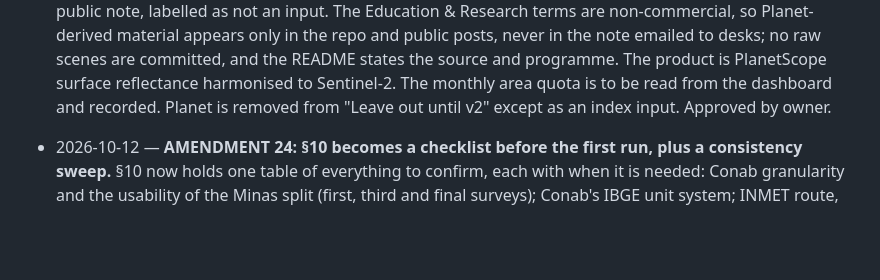
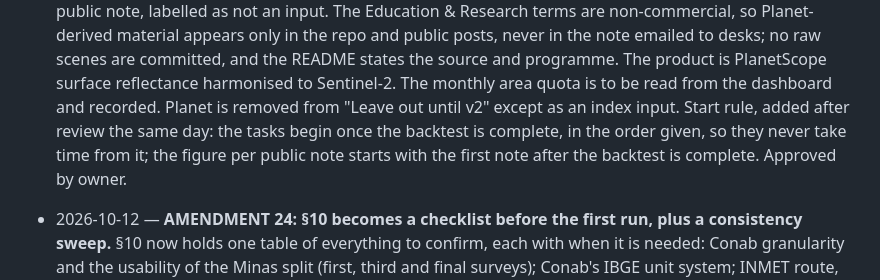
Before and after one commit to Austin-Krawczyk/brazil-arabica-index, a Markdown page: SPEC_CHANGELOG.md, the part around the change. Rendered like a GitHub page; blank space fills up the shorter version.

Commit message:
Amendment 23 (revised): Planet start rule
Planet tasks begin once the backtest is complete, in order (mask
validation, 2021 case study, then one figure per public note from the
first note after the backtest), so they never take time from it.

Co-Authored-By: Claude Opus 5.5 <noreply@anthropic.com>

```diff
--- a/SPEC_CHANGELOG.md
+++ b/SPEC_CHANGELOG.md
@@ -357,7 +357,10 @@ Every change to scope, dated, with the reason. Newest at the bottom.
   public posts, never in the note emailed to desks; no raw scenes are committed, and the README
   states the source and programme. The product is PlanetScope surface reflectance harmonised to
   Sentinel-2. The monthly area quota is to be read from the dashboard and recorded. Planet is
-  removed from "Leave out until v2" except as an index input. Approved by owner.
+  removed from "Leave out until v2" except as an index input. Start rule, added after review the
+  same day: the tasks begin once the backtest is complete, in the order given, so they never take
+  time from it; the figure per public note starts with the first note after the backtest is
+  complete. Approved by owner.
 
 - 2026-10-12 — **AMENDMENT 24: §10 becomes a checklist before the first run, plus a consistency
   sweep.** §10 now holds one table of everything to confirm, each with when it is needed: Conab
```
Also changed, not shown: CLAUDE.md (+4 -0 lines).
